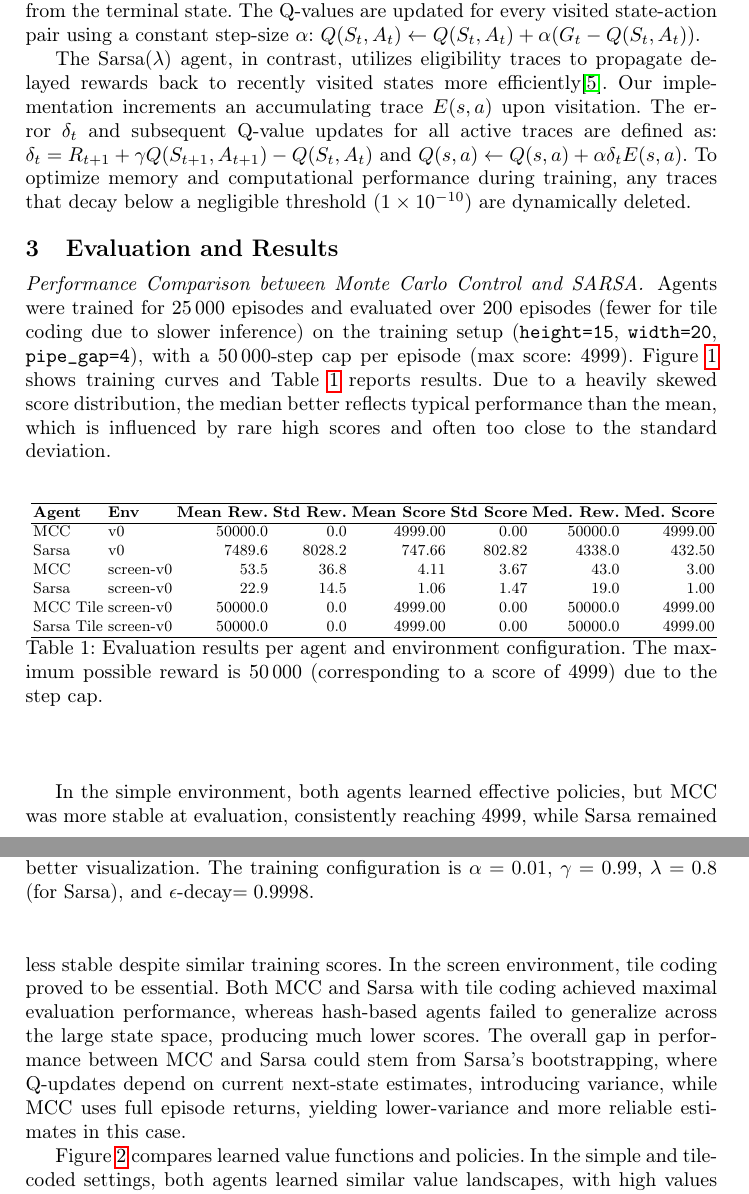
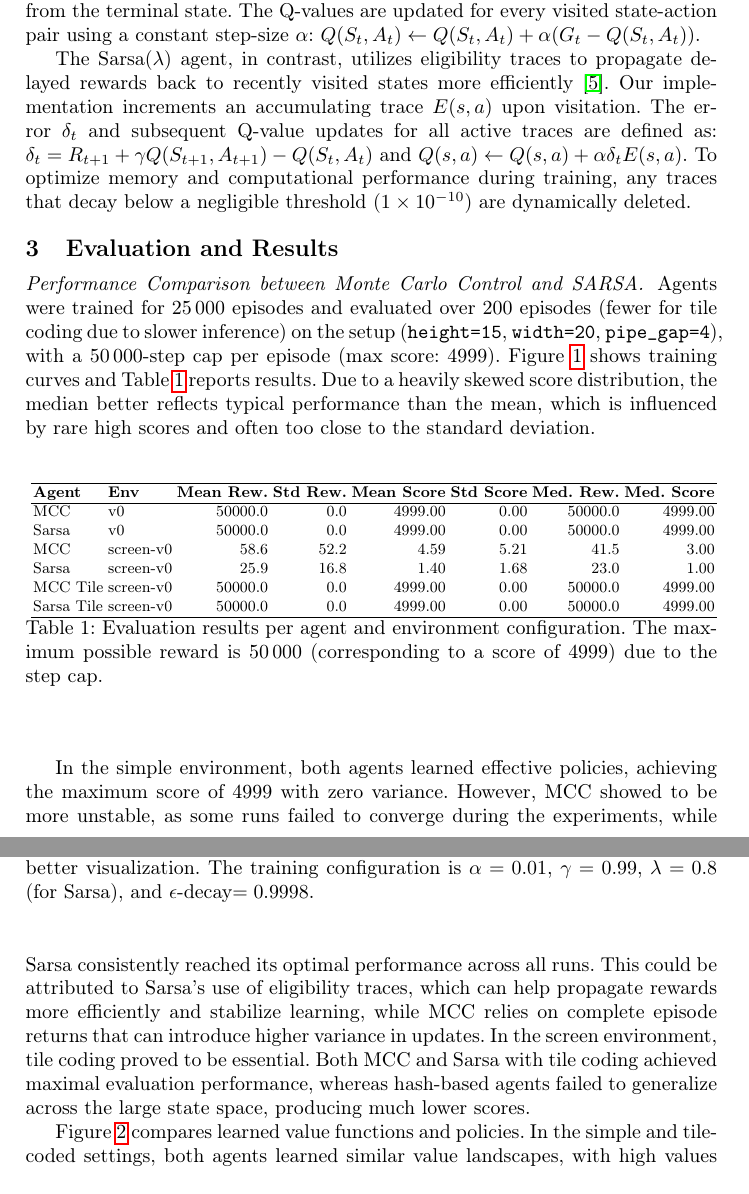
Before and after one commit to JeanJNMV/MDS-RL_Text_Flappy_Bird, a LaTeX thesis (report/report.tex): two parts of pages 2 and 3 of 7, joined at a grey line, cut so that both start at the same text. Compiled offline with pdfLaTeX.

Commit message:
added optimal base sarsa

```diff
--- a/report/report.tex
+++ b/report/report.tex
@@ -66,14 +64,14 @@ implicitly extract geometric features from the raw spatial layout.
 The Monte Carlo Control (MCC) agent learns from complete episodes. At the end of each episode, the cumulative discounted return $G_t$ is computed backwards from the terminal state. The Q-values are updated for every visited state-action pair using a constant step-size $\alpha$:
 $Q(S_t, A_t) \leftarrow Q(S_t, A_t) + \alpha (G_t - Q(S_t, A_t))$.
 
-The Sarsa($\lambda$) agent, in contrast, utilizes eligibility traces to propagate delayed rewards back to recently visited states more efficiently\cite{sutton2018reinforcement}. Our implementation increments an accumulating trace $E(s,a)$ upon visitation. The error $\delta_t$ and subsequent Q-value updates for all active traces are defined as:
+The Sarsa($\lambda$) agent, in contrast, utilizes eligibility traces to propagate delayed rewards back to recently visited states more efficiently \cite{sutton2018reinforcement}. Our implementation increments an accumulating trace $E(s,a)$ upon visitation. The error $\delta_t$ and subsequent Q-value updates for all active traces are defined as:
 $\delta_t = R_{t+1} + \gamma Q(S_{t+1}, A_{t+1}) - Q(S_t, A_t)$ and
 $Q(s, a) \leftarrow Q(s, a) + \alpha \delta_t E(s, a)$.
 To optimize memory and computational performance during training, any traces that decay below a negligible threshold ($1 \times 10^{-10}$) are dynamically deleted.
 
 
 \section{Evaluation and Results}
-\paragraph{Performance Comparison between Monte Carlo Control and SARSA.} Agents were trained for 25\,000 episodes and evaluated over 200 episodes (fewer for tile coding due to slower inference) on the training setup (\texttt{height=15}, \texttt{width=20}, \texttt{pipe\_gap=4}), with a 50\,000-step cap per episode (max score: 4999). Figure~\ref{fig:train_scores} shows training curves and Table~\ref{tab:results} reports results. Due to a heavily skewed score distribution, the median better reflects typical performance than the mean, which is influenced by rare high scores and often too close to the standard deviation.
+\paragraph{Performance Comparison between Monte Carlo Control and SARSA.} Agents were trained for 25\,000 episodes and evaluated over 200 episodes (fewer for tile coding due to slower inference) on the setup (\texttt{height=15}, \texttt{width=20}, \texttt{pipe\_gap=4}), with a 50\,000-step cap per episode (max score: 4999). Figure~\ref{fig:train_scores} shows training curves and Table~\ref{tab:results} reports results. Due to a heavily skewed score distribution, the median better reflects typical performance than the mean, which is influenced by rare high scores and often too close to the standard deviation.
 
 \begin{figure}[ht]
     \centering
@@ -92,9 +90,9 @@ To optimize memory and computational performance during training, any traces tha
 \textbf{Agent} & \textbf{Env} & \textbf{Mean Rew.} & \textbf{Std Rew.} & \textbf{Mean Score} & \textbf{Std Score} & \textbf{Med.\ Rew.} & \textbf{Med.\ Score} \\
 \hline
 MCC        & v0        & 50000.0 &    0.0 & 4999.00 &   0.00 & 50000.0 & 4999.00 \\
-Sarsa      & v0        &  7489.6 & 8028.2 &  747.66 & 802.82 &  4338.0 &  432.50 \\
-MCC        & screen-v0 &    53.5 &   36.8 &    4.11 &   3.67 &    43.0 &    3.00 \\
-Sarsa      & screen-v0 &    22.9 &   14.5 &    1.06 &   1.47 &    19.0 &    1.00 \\
+Sarsa      & v0        & 50000.0 &    0.0 & 4999.00 &   0.00 & 50000.0 & 4999.00 \\
+MCC        & screen-v0 &    58.6 &   52.2 &    4.59 &   5.21 &    41.5 &    3.00 \\
+Sarsa      & screen-v0 &    25.9 &   16.8 &    1.40 &   1.68 &    23.0 &    1.00 \\
 MCC Tile   & screen-v0 & 50000.0 &    0.0 & 4999.00 &   0.00 & 50000.0 & 4999.00 \\
 Sarsa Tile & screen-v0 & 50000.0 &    0.0 & 4999.00 &   0.00 & 50000.0 & 4999.00 \\
 \hline
@@ -103,7 +101,7 @@ Sarsa Tile & screen-v0 & 50000.0 &    0.0 & 4999.00 &   0.00 & 50000.0 & 4999.00
 \label{tab:results}
 \end{table}
 
-In the simple environment, both agents learned effective policies, but MCC was more stable at evaluation, consistently reaching 4999, while Sarsa remained less stable despite similar training scores. In the screen environment, tile coding proved to be essential. Both MCC and Sarsa with tile coding achieved maximal evaluation performance, whereas hash-based agents failed to generalize across the large state space, producing much lower scores. The overall gap in performance between MCC and Sarsa could stem from Sarsa's bootstrapping, where Q-updates depend on current next-state estimates, introducing variance, while MCC uses full episode returns, yielding lower-variance and more reliable estimates in this case.
+In the simple environment, both agents learned effective policies, achieving the maximum score of 4999 with zero variance. However, MCC showed to be more unstable, as some runs failed to converge during the experiments, while Sarsa consistently reached its optimal performance across all runs. This could be attributed to Sarsa's use of eligibility traces, which can help propagate rewards more efficiently and stabilize learning, while MCC relies on complete episode returns that can introduce higher variance in updates. In the screen environment, tile coding proved to be essential. Both MCC and Sarsa with tile coding achieved maximal evaluation performance, whereas hash-based agents failed to generalize across the large state space, producing much lower scores.
 
 Figure~\ref{fig:state_value_policy} compares learned value functions and policies. In the simple and tile-coded settings, both agents learned similar value landscapes, with high values near the screen center (pipe gap), and converged almost to the same policy: often flap below the gap, idle above. With the hash-based representation, no meaningful value function or policy could be visualized due to the large sparse state space. We can still observe that most states had zero value estimates, indicating its failure to learn a coherent strategy.
 
```
Also changed, not shown: report/figures/state_value.png, report/figures/train_scores.png, report/report.pdf, report/report.tex (8 more changed lines), 1 other file.
